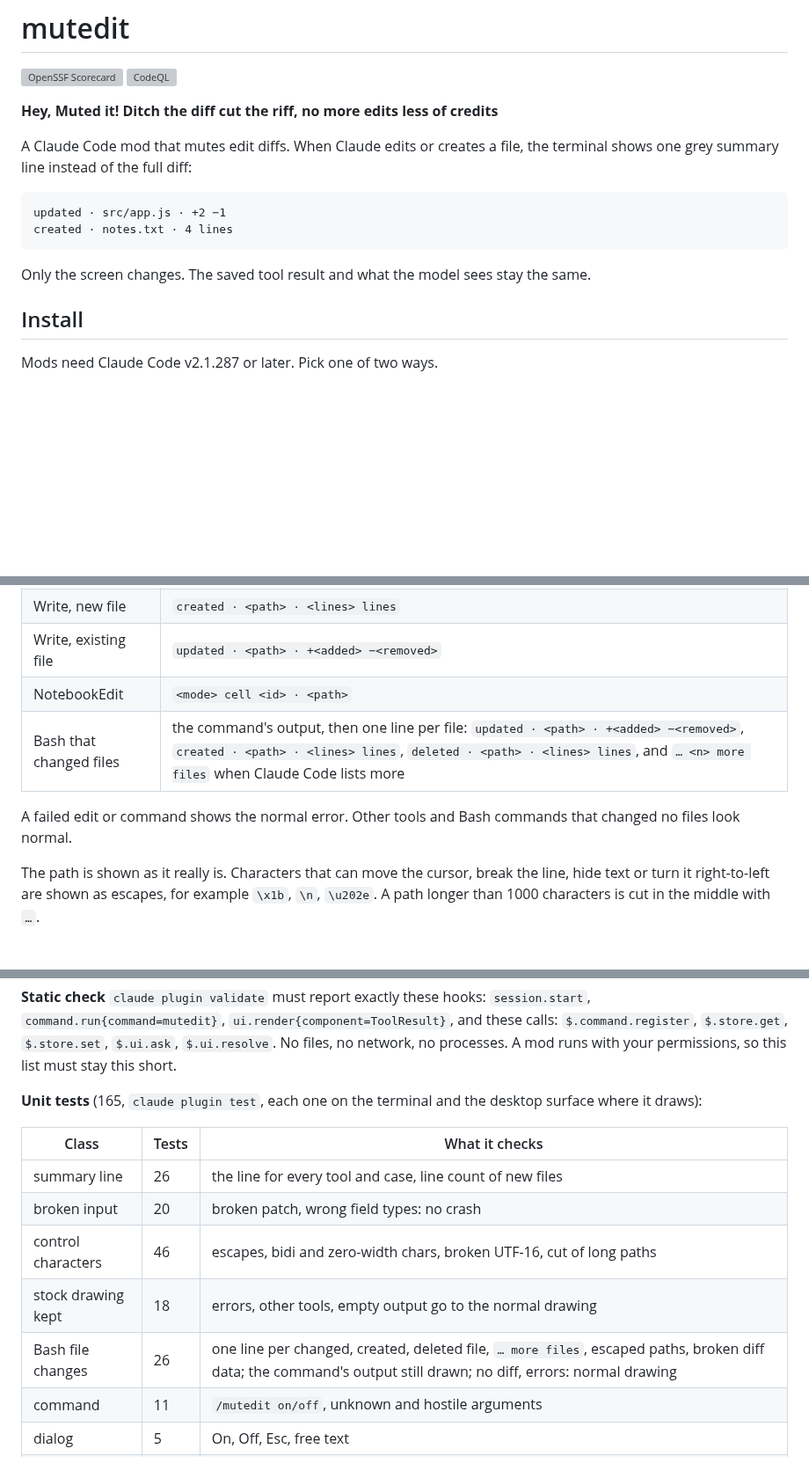
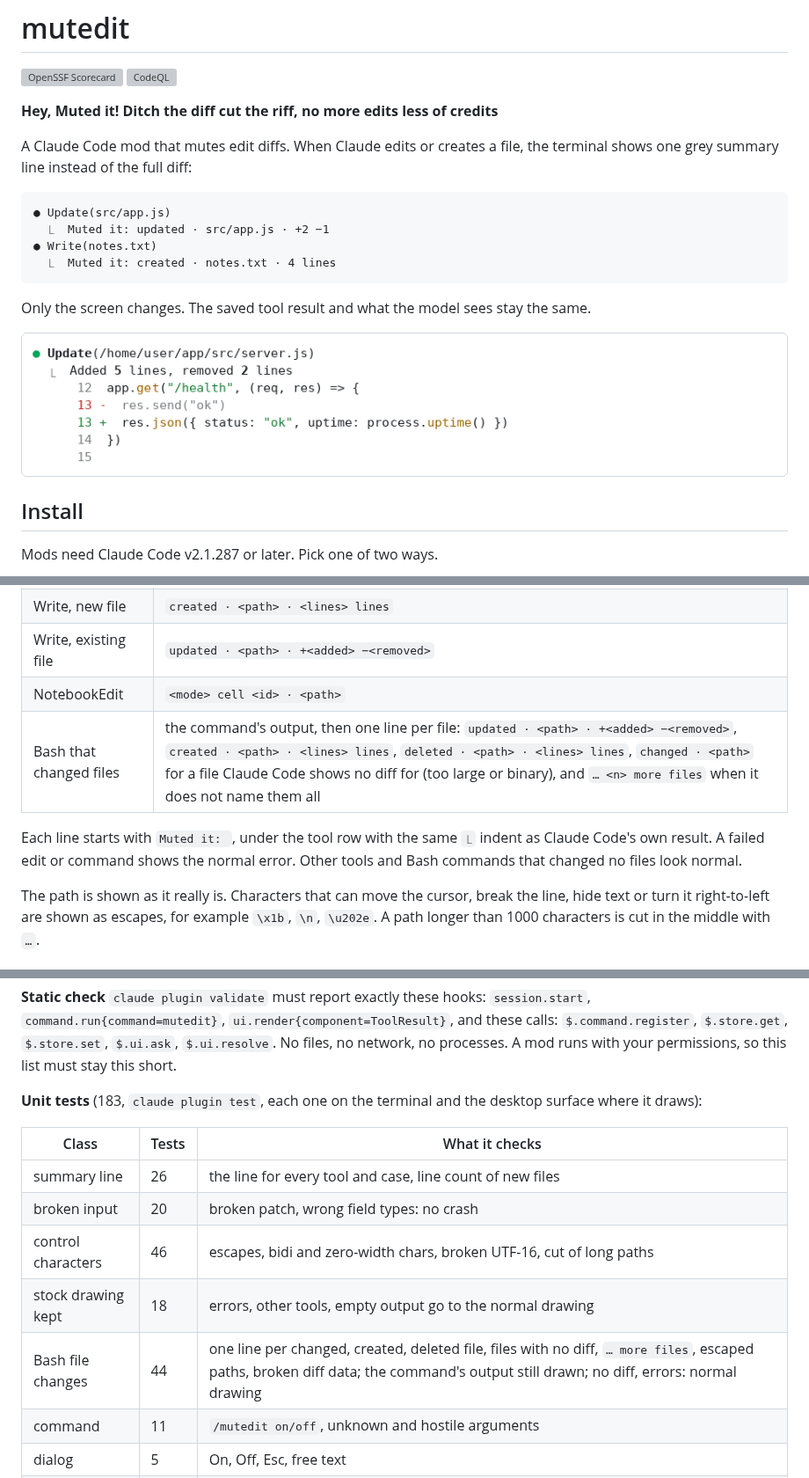
Before and after one commit to Egrn/claude-code-mutedit, a Markdown page: README.md, 3 parts joined by grey strips. Shown at 88% size. GitHub-like rendering; pictures changed too: docs/mutedit.gif (added); blank space fills up the shorter version; grey boxes are pictures that could not be loaded.

Commit message:
Release 0.3.0: files without diff, Muted it lines, demo gif (#3)

````diff
--- a/README.md
+++ b/README.md
@@ -8,11 +8,15 @@
 A Claude Code mod that mutes edit diffs. When Claude edits or creates a file, the terminal shows one grey summary line instead of the full diff:
 
 ```
-updated · src/app.js · +2 −1
-created · notes.txt · 4 lines
+● Update(src/app.js)
+  ⎿  Muted it: updated · src/app.js · +2 −1
+● Write(notes.txt)
+  ⎿  Muted it: created · notes.txt · 4 lines
 ```
 
 Only the screen changes. The saved tool result and what the model sees stay the same.
+
+![Edit and Bash results without and with mutedit](docs/mutedit.gif)
 
 ## Install
 
@@ -49,9 +53,9 @@ The mod uses only the public Claude Code mod API, and no Anthropic rule forbids
 | Write, new file | `created · <path> · <lines> lines` |
 | Write, existing file | `updated · <path> · +<added> −<removed>` |
 | NotebookEdit | `<mode> cell <id> · <path>` |
-| Bash that changed files | the command's output, then one line per file: `updated · <path> · +<added> −<removed>`, `created · <path> · <lines> lines`, `deleted · <path> · <lines> lines`, and `… <n> more files` when Claude Code lists more |
+| Bash that changed files | the command's output, then one line per file: `updated · <path> · +<added> −<removed>`, `created · <path> · <lines> lines`, `deleted · <path> · <lines> lines`, `changed · <path>` for a file Claude Code shows no diff for (too large or binary), and `… <n> more files` when it does not name them all |
 
-A failed edit or command shows the normal error. Other tools and Bash commands that changed no files look normal.
+Each line starts with `Muted it: `, under the tool row with the same `⎿` indent as Claude Code's own result. A failed edit or command shows the normal error. Other tools and Bash commands that changed no files look normal.
 
 The path is shown as it really is. Characters that can move the cursor, break the line, hide text or turn it right-to-left are shown as escapes, for example `\x1b`, `\n`, `\u202e`. A path longer than 1000 characters is cut in the middle with `…`.
 
@@ -123,7 +127,7 @@ Flags combine. Exit code is 0 only when every check passes. Output goes to `test
 
 **Static check** `claude plugin validate` must report exactly these hooks: `session.start`, `command.run{command=mutedit}`, `ui.render{component=ToolResult}`, and these calls: `$.command.register`, `$.store.get`, `$.store.set`, `$.ui.ask`, `$.ui.resolve`. No files, no network, no processes. A mod runs with your permissions, so this list must stay this short.
 
-**Unit tests** (165, `claude plugin test`, each one on the terminal and the desktop surface where it draws):
+**Unit tests** (183, `claude plugin test`, each one on the terminal and the desktop surface where it draws):
 
 | Class | Tests | What it checks |
 | --- | --- | --- |
@@ -131,7 +135,7 @@ Flags combine. Exit code is 0 only when every check passes. Output goes to `test
 | broken input | 20 | broken patch, wrong field types: no crash |
 | control characters | 46 | escapes, bidi and zero-width chars, broken UTF-16, cut of long paths |
 | stock drawing kept | 18 | errors, other tools, empty output go to the normal drawing |
-| Bash file changes | 26 | one line per changed, created, deleted file, `… more files`, escaped paths, broken diff data; the command's output still drawn; no diff, errors: normal drawing |
+| Bash file changes | 44 | one line per changed, created, deleted file, files with no diff, `… more files`, escaped paths, broken diff data; the command's output still drawn; no diff, errors: normal drawing |
 | command | 11 | `/mutedit on/off`, unknown and hostile arguments |
 | dialog | 5 | On, Off, Esc, free text |
 | switch keeps rows | 4 | rows drawn before a switch keep their look |
````
Also changed, not shown: plugin/README.md (+5 -4 lines), 4 other files.
